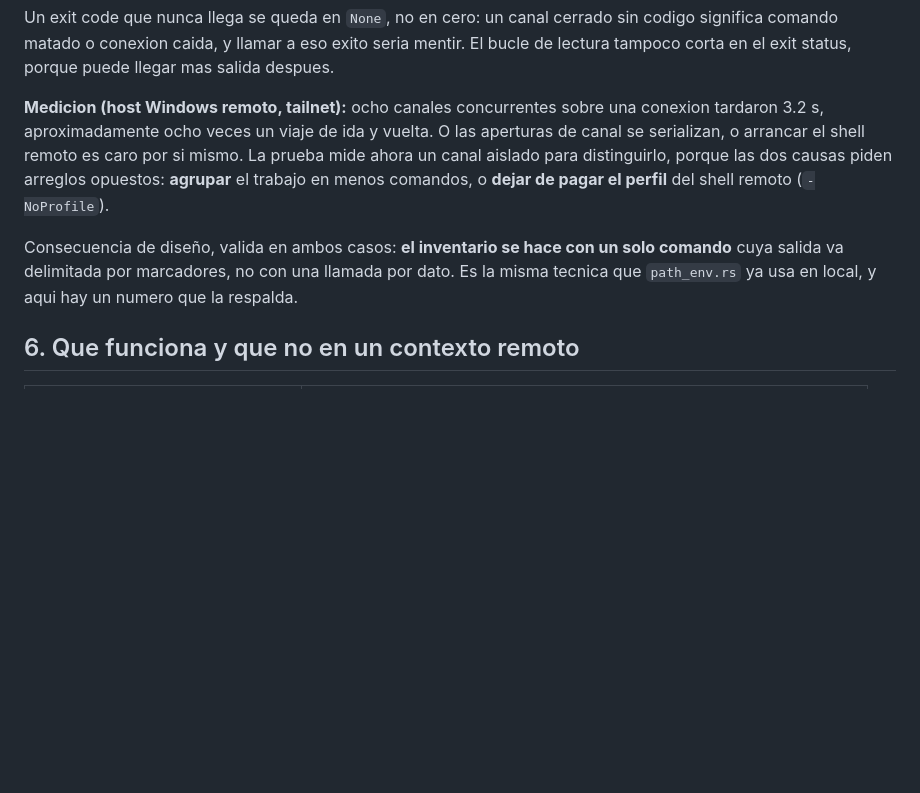
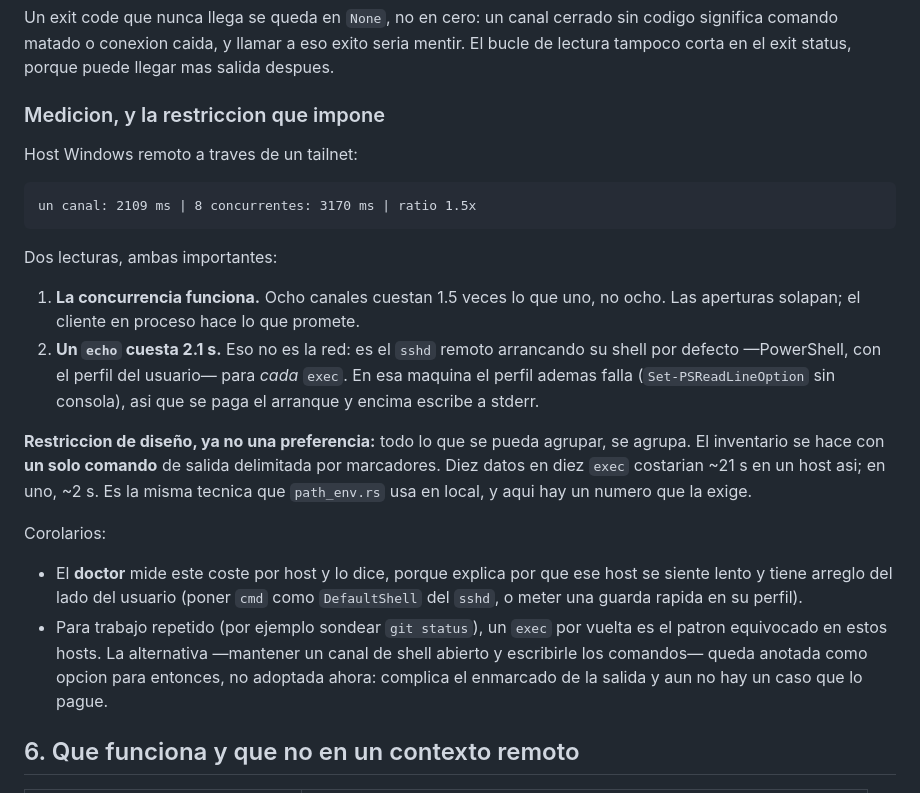
Before and after one commit to luisgamas/uxnan, a Markdown page: uxnandesktop/architecture/02g-remote-hosts.md, the part around the change. GitHub-like rendering; blank space fills up the shorter version.

Commit message:
docs(desktop): a remote exec costs 2.1 s, so batching is a requirement
The baseline timing answers the question the previous commit left open:

    one channel: 2109 ms | 8 concurrent: 3170 ms | ratio 1.5x

Concurrency is not the problem — eight channels cost 1.5x one, not 8x, so
the opens overlap and the in-process client does what it promised. What is
expensive is a *single* exec: 2.1 s to run `echo`. That is not the network.
It is the remote sshd starting its default shell — PowerShell, loading the
user's profile — once per command. On that host the profile also fails for
want of a console, so each command pays the startup and writes to stderr
for its trouble.

This turns a preference into a constraint: anything that can be one
command must be one command. Ten facts in ten execs would cost ~21 s on a
host like that; in one exec, ~2 s. The host inventory is therefore a single
command with delimited output — the same technique `path_env.rs` already
uses locally, now with a number that demands it rather than an argument
that suggests it.

Two corollaries recorded rather than acted on yet: the doctor should
report this per-host cost, because it has a fix on the user's side
(`DefaultShell` = cmd, or a fast path in their profile); and for repeated
polling a long-lived shell channel would beat an exec per round, which is
noted as an option for when there is a case that pays for its output
framing, not adopted now.

architecture/02g §5.3: the measurement, both readings, the constraint and
the corollaries. FOR-DEV.md: gate item 2's open question replaced by its
answer.

````diff
--- a/uxnandesktop/architecture/02g-remote-hosts.md
+++ b/uxnandesktop/architecture/02g-remote-hosts.md
@@ -225,17 +225,39 @@ codigo significa comando matado o conexion caida, y llamar a eso exito seria
 mentir. El bucle de lectura tampoco corta en el exit status, porque puede llegar
 mas salida despues.
 
-**Medicion (host Windows remoto, tailnet):** ocho canales concurrentes sobre una
-conexion tardaron 3.2 s, aproximadamente ocho veces un viaje de ida y vuelta. O
-las aperturas de canal se serializan, o arrancar el shell remoto es caro por si
-mismo. La prueba mide ahora un canal aislado para distinguirlo, porque las dos
-causas piden arreglos opuestos: **agrupar** el trabajo en menos comandos, o
-**dejar de pagar el perfil** del shell remoto (`-NoProfile`).
+### Medicion, y la restriccion que impone
 
-Consecuencia de diseño, valida en ambos casos: **el inventario se hace con un
-solo comando** cuya salida va delimitada por marcadores, no con una llamada por
-dato. Es la misma tecnica que `path_env.rs` ya usa en local, y aqui hay un numero
-que la respalda.
+Host Windows remoto a traves de un tailnet:
+
+```
+un canal: 2109 ms | 8 concurrentes: 3170 ms | ratio 1.5x
+```
+
+Dos lecturas, ambas importantes:
+
+1. **La concurrencia funciona.** Ocho canales cuestan 1.5 veces lo que uno, no
+   ocho. Las aperturas solapan; el cliente en proceso hace lo que promete.
+2. **Un `echo` cuesta 2.1 s.** Eso no es la red: es el `sshd` remoto arrancando
+   su shell por defecto —PowerShell, con el perfil del usuario— para *cada*
+   `exec`. En esa maquina el perfil ademas falla (`Set-PSReadLineOption` sin
+   consola), asi que se paga el arranque y encima escribe a stderr.
+
+**Restriccion de diseño, ya no una preferencia:** todo lo que se pueda agrupar,
+se agrupa. El inventario se hace con **un solo comando** de salida delimitada por
+marcadores. Diez datos en diez `exec` costarian ~21 s en un host asi; en uno,
+~2 s. Es la misma tecnica que `path_env.rs` usa en local, y aqui hay un numero
+que la exige.
+
+Corolarios:
+
+- El **doctor** mide este coste por host y lo dice, porque explica por que ese
+  host se siente lento y tiene arreglo del lado del usuario (poner `cmd` como
+  `DefaultShell` del `sshd`, o meter una guarda rapida en su perfil).
+- Para trabajo repetido (por ejemplo sondear `git status`), un `exec` por vuelta
+  es el patron equivocado en estos hosts. La alternativa —mantener un canal de
+  shell abierto y escribirle los comandos— queda anotada como opcion para
+  entonces, no adoptada ahora: complica el enmarcado de la salida y aun no hay
+  un caso que lo pague.
 
 ## 6. Que funciona y que no en un contexto remoto
 
````
Also changed, not shown: uxnandesktop/FOR-DEV.md (+9 -7 lines).
